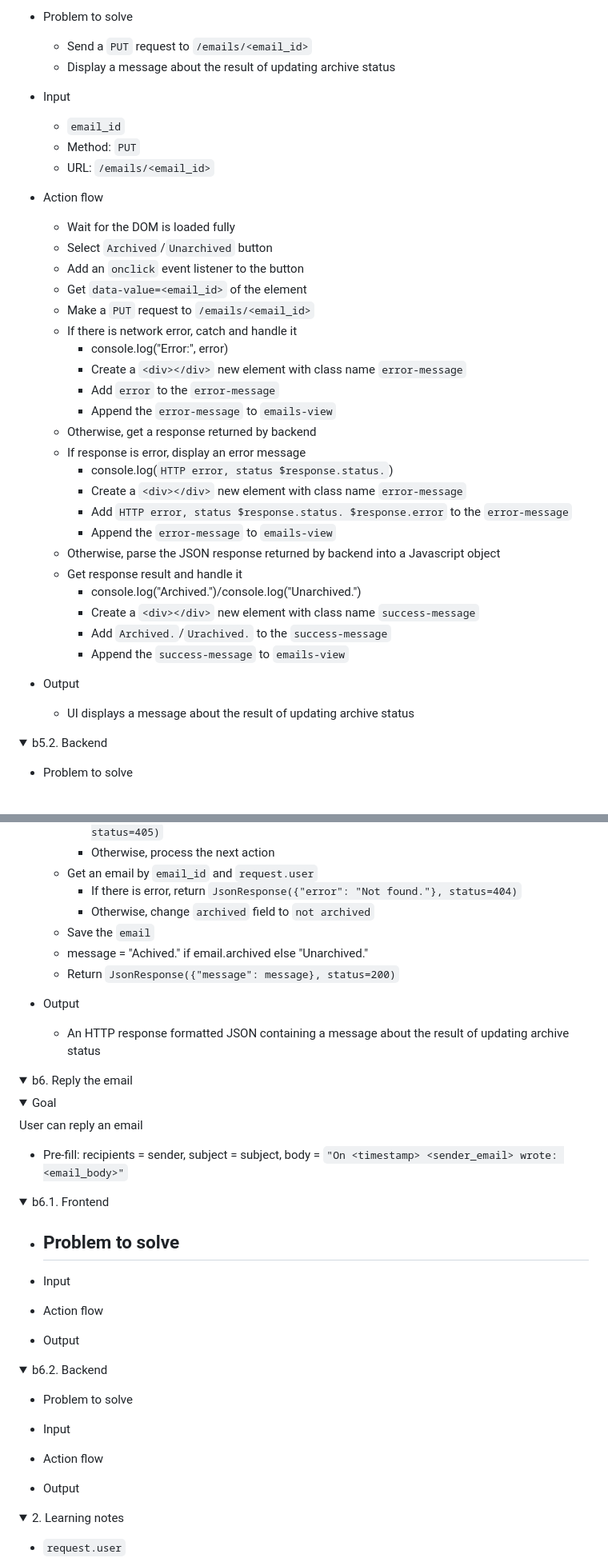
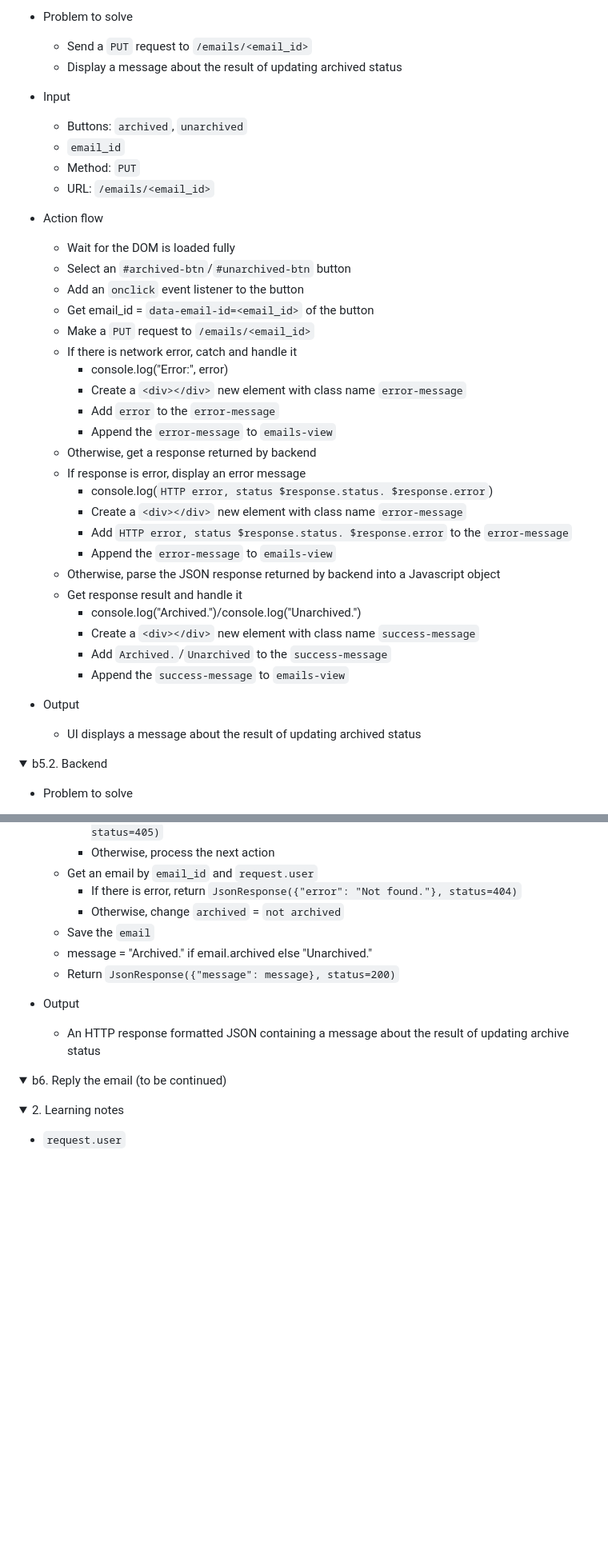
Before and after one commit to buimaianh/cs50w-projects, a Markdown page: email/dev-log.md, 2 parts joined by grey strips. Shown at 80% size. Drawn GitHub-style; folded sections open; blank space fills up the shorter version.

```diff
--- a/email/dev-log.md
+++ b/email/dev-log.md
@@ -1003,18 +1000,19 @@ User can archive and unarchive emails that they have received.
 
 - Problem to solve
     - Send a `PUT` request to `/emails/<email_id>`
-    - Display a message about the result of updating archive status
+    - Display a message about the result of updating archived status
 
 - Input
+    - Buttons: `archived`, `unarchived`
     - `email_id`
     - Method: `PUT`
     - URL: `/emails/<email_id>`
 
 - Action flow
     - Wait for the DOM is loaded fully
-    - Select `Archived`/`Unarchived` button
+    - Select an `#archived-btn`/`#unarchived-btn` button
     - Add an `onclick` event listener to the button
-    - Get `data-value=<email_id>` of the element
+    - Get email_id = `data-email-id=<email_id>` of the button
     - Make a `PUT` request to `/emails/<email_id>`
     - If there is network error, catch and handle it
         - console.log("Error:", error)
@@ -1023,7 +1021,7 @@ User can archive and unarchive emails that they have received.
         - Append the `error-message` to `emails-view`
     - Otherwise, get a response returned by backend
     - If response is error, display an error message
-        - console.log(`HTTP error, status $response.status.`)
+        - console.log(`HTTP error, status $response.status. $response.error`)
         - Create a `<div></div>` new element with class name `error-message`
         - Add `HTTP error, status $response.status. $response.error` to the `error-message`
         - Append the `error-message` to `emails-view`
@@ -1031,11 +1029,11 @@ User can archive and unarchive emails that they have received.
     - Get response result and handle it
         - console.log("Archived.")/console.log("Unarchived.")
         - Create a `<div></div>` new element with class name `success-message`
-        - Add `Archived.`/`Urachived.` to the `success-message`
+        - Add `Archived.`/`Unarchived` to the `success-message`
         - Append the `success-message` to `emails-view`
 
 - Output
-    - UI displays a message about the result of updating archive status
+    - UI displays a message about the result of updating archived status
 
 </details>
 
@@ -1060,9 +1058,9 @@ User can archive and unarchive emails that they have received.
         - Otherwise, process the next action
     - Get an email by `email_id` and `request.user`
         - If there is error, return `JsonResponse({"error": "Not found."}, status=404)`
-        - Otherwise, change `archived` field to `not archived`
+        - Otherwise, change `archived` = `not archived`
     - Save the `email`
-    - message = "Achived." if email.archived else "Unarchived."
+    - message = "Archived." if email.archived else "Unarchived."
     - Return `JsonResponse({"message": message}, status=200)`
 
 - Output
@@ -1072,41 +1070,8 @@ User can archive and unarchive emails that they have received.
 </details>
 
 <details>
-<summary>b6. Reply the email</summary>
+<summary>b6. Reply the email (to be continued)</summary>
 
-<details>
-<summary>Goal</summary>
-
-User can reply an email
-- Pre-fill: recipients = sender, subject =  subject, body = `"On <timestamp> <sender_email> wrote: <email_body>"`
-</details>
-
-<details>
-<summary>b6.1. Frontend</summary>
-
-- Problem to solve
-    -
-
-- Input
-
-- Action flow
-
-- Output
-
-</details>
-
-<details>
-<summary>b6.2. Backend</summary>
-
-- Problem to solve
-
-- Input
-
-- Action flow
-
-- Output
-
-</details>
 </details>
 
 </details>
```
Also changed, not shown: other parts of email/dev-log.md (+131 -22 lines).
